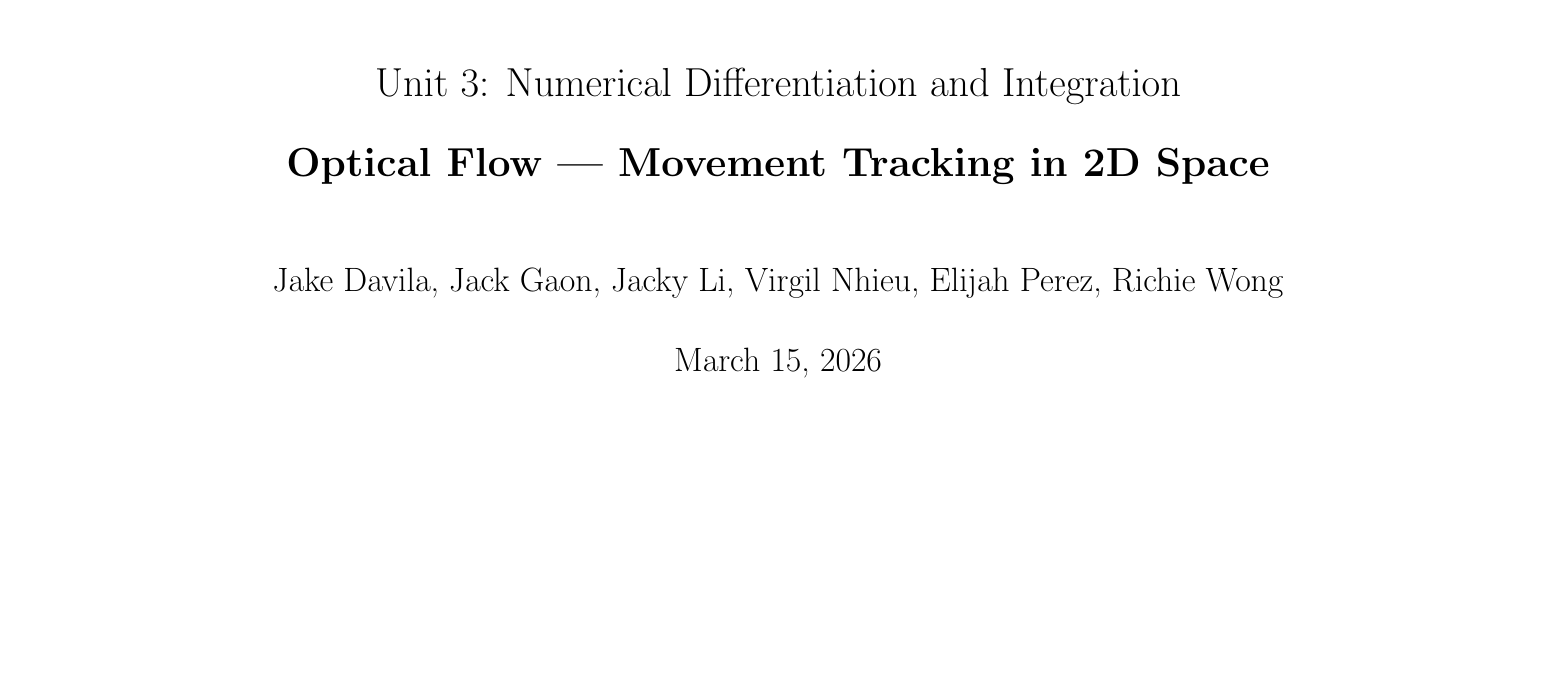
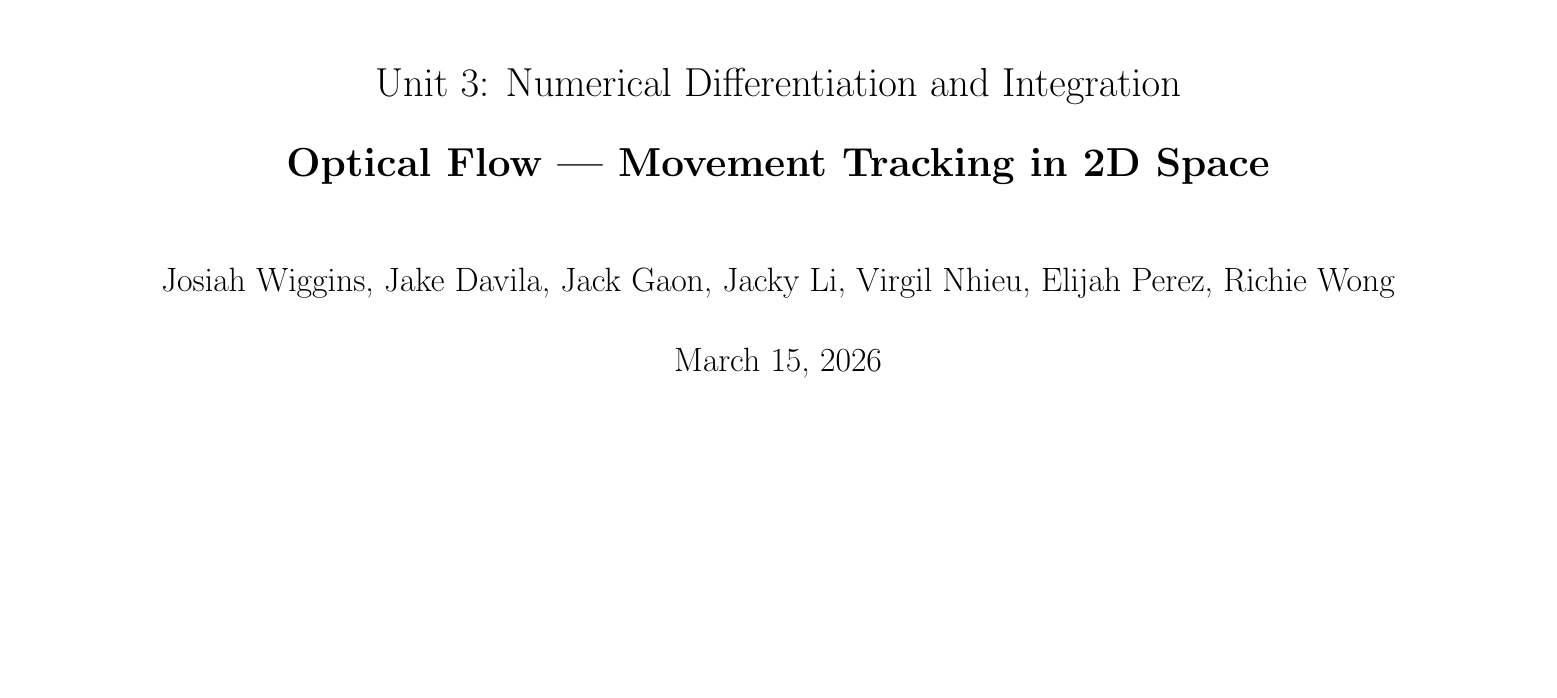
Before and after one commit to Raymond-exe/optical-flow, a LaTeX document (slides/unit03_main.tex): part of page 1 of 15, cut so that both start at the same text. Compiled offline with pdfLaTeX.

Commit message:
added members' name

```diff
--- a/slides/unit03_main.tex
+++ b/slides/unit03_main.tex
@@ -64,7 +64,7 @@
 {\LARGE \textbf{Optical Flow — Movement Tracking in 2D Space}}
 
 \vspace{0.4in}
-{\Large Jake Davila, Jack Gaon, Jacky Li, Virgil Nhieu, Elijah Perez, Richie Wong}
+{\Large Josiah Wiggins, Jake Davila, Jack Gaon, Jacky Li, Virgil Nhieu, Elijah Perez, Richie Wong}
 
 \vspace{0.15in}
 {\Large March 15, 2026}
```
